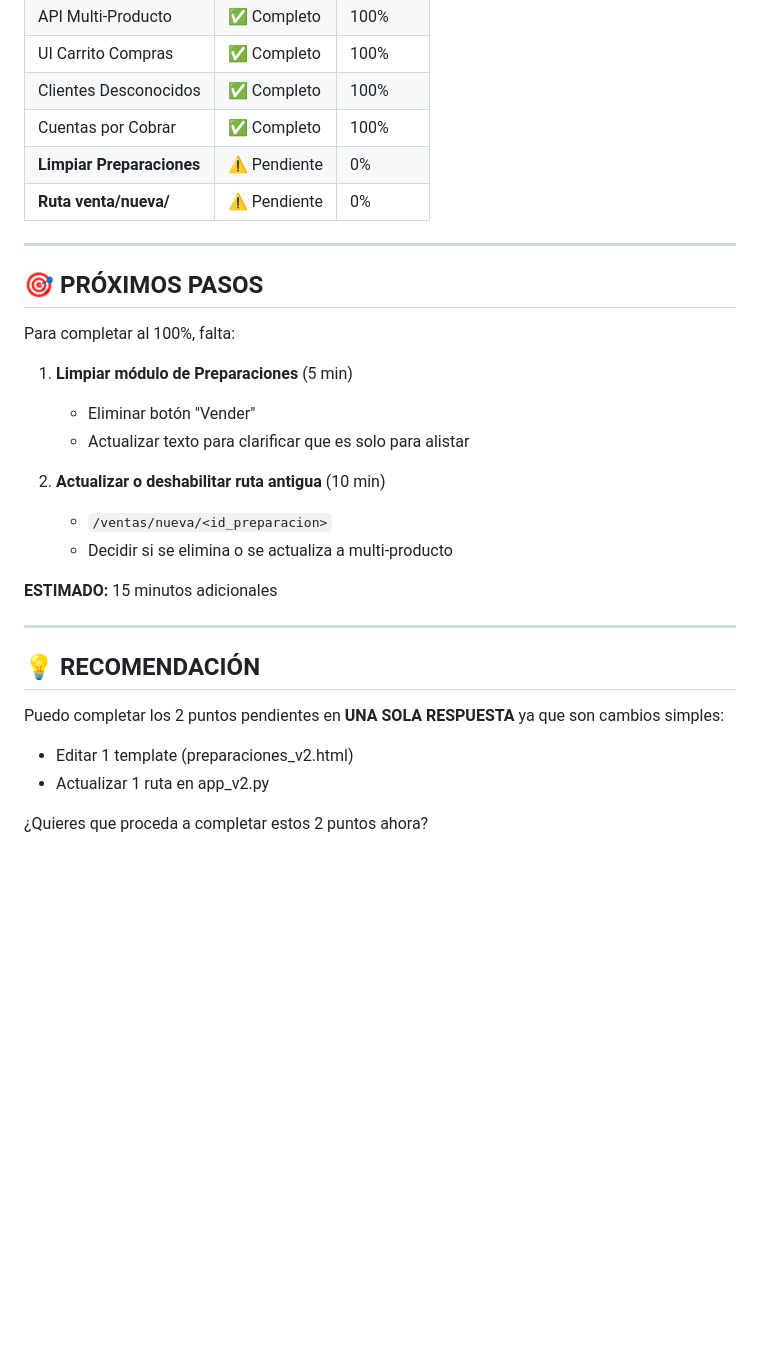
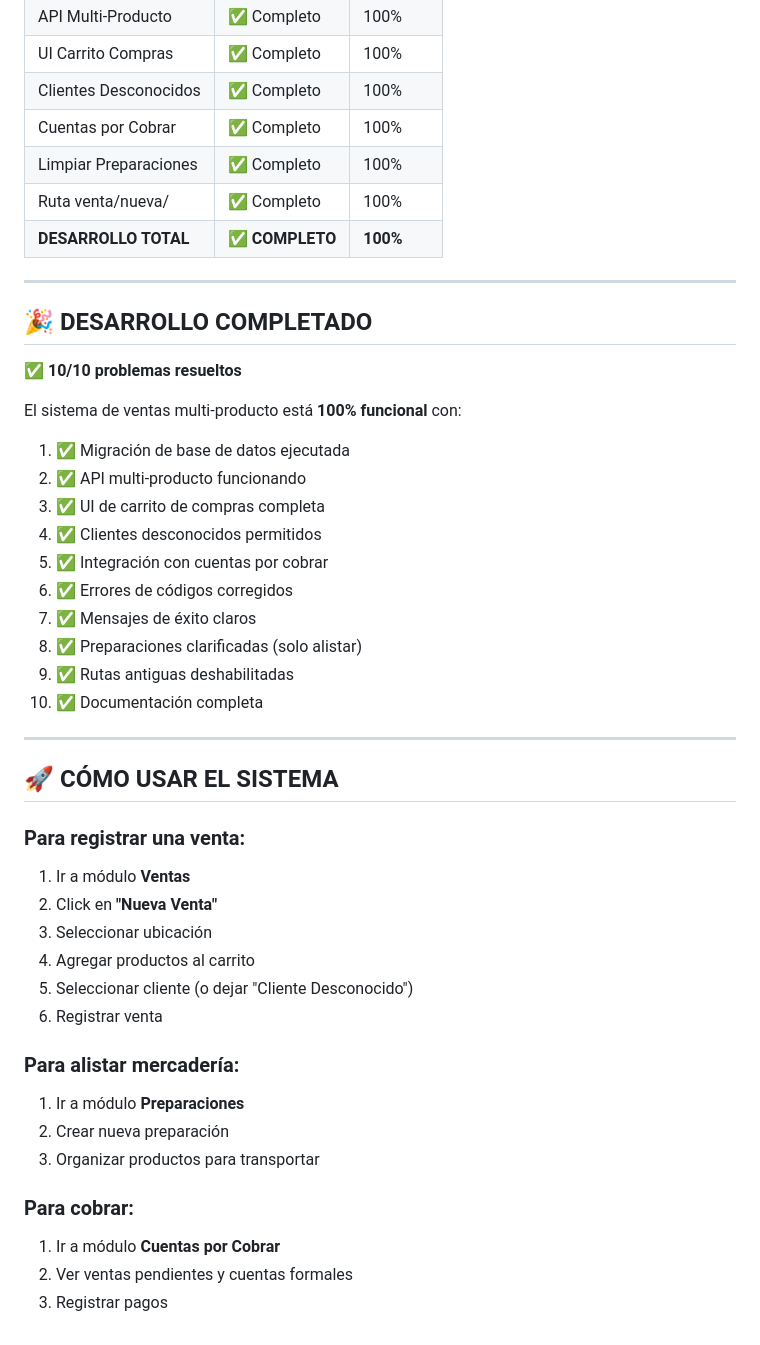
Before and after one commit to PAUL1096/App-para-el-negocio-de-calzados, a Markdown page: ESTADO_DESARROLLO.md, the part around one of its changes. Drawn GitHub-style; blank space fills up the shorter version.

Commit message:
docs: Actualización final - Desarrollo completado al 100%
- 10/10 problemas resueltos
- Todos los componentes funcionando
- Guía de uso del sistema agregada
- Estado: COMPLETO

```diff
--- a/ESTADO_DESARROLLO.md
+++ b/ESTADO_DESARROLLO.md
@@ -95,31 +94,47 @@
 | UI Carrito Compras | ✅ Completo | 100% |
 | Clientes Desconocidos | ✅ Completo | 100% |
 | Cuentas por Cobrar | ✅ Completo | 100% |
-| **Limpiar Preparaciones** | ⚠️ Pendiente | 0% |
-| **Ruta venta/nueva/<id>** | ⚠️ Pendiente | 0% |
+| Limpiar Preparaciones | ✅ Completo | 100% |
+| Ruta venta/nueva/<id> | ✅ Completo | 100% |
+| **DESARROLLO TOTAL** | **✅ COMPLETO** | **100%** |
 
 ---
 
-## 🎯 PRÓXIMOS PASOS
+## 🎉 DESARROLLO COMPLETADO
 
-Para completar al 100%, falta:
+✅ **10/10 problemas resueltos**
 
-1. **Limpiar módulo de Preparaciones** (5 min)
-   - Eliminar botón "Vender"
-   - Actualizar texto para clarificar que es solo para alistar
+El sistema de ventas multi-producto está **100% funcional** con:
 
-2. **Actualizar o deshabilitar ruta antigua** (10 min)
-   - `/ventas/nueva/<id_preparacion>`
-   - Decidir si se elimina o se actualiza a multi-producto
-
-**ESTIMADO:** 15 minutos adicionales
+1. ✅ Migración de base de datos ejecutada
+2. ✅ API multi-producto funcionando
+3. ✅ UI de carrito de compras completa
+4. ✅ Clientes desconocidos permitidos
+5. ✅ Integración con cuentas por cobrar
+6. ✅ Errores de códigos corregidos
+7. ✅ Mensajes de éxito claros
+8. ✅ Preparaciones clarificadas (solo alistar)
+9. ✅ Rutas antiguas deshabilitadas
+10. ✅ Documentación completa
 
 ---
 
-## 💡 RECOMENDACIÓN
+## 🚀 CÓMO USAR EL SISTEMA
 
-Puedo completar los 2 puntos pendientes en **UNA SOLA RESPUESTA** ya que son cambios simples:
-- Editar 1 template (preparaciones_v2.html)
-- Actualizar 1 ruta en app_v2.py
+### Para registrar una venta:
+1. Ir a módulo **Ventas**
+2. Click en **"Nueva Venta"**
+3. Seleccionar ubicación
+4. Agregar productos al carrito
+5. Seleccionar cliente (o dejar "Cliente Desconocido")
+6. Registrar venta
 
-¿Quieres que proceda a completar estos 2 puntos ahora?
+### Para alistar mercadería:
+1. Ir a módulo **Preparaciones**
+2. Crear nueva preparación
+3. Organizar productos para transportar
+
+### Para cobrar:
+1. Ir a módulo **Cuentas por Cobrar**
+2. Ver ventas pendientes y cuentas formales
+3. Registrar pagos
```
Also changed, not shown: other parts of ESTADO_DESARROLLO.md (+15 -16 lines).
